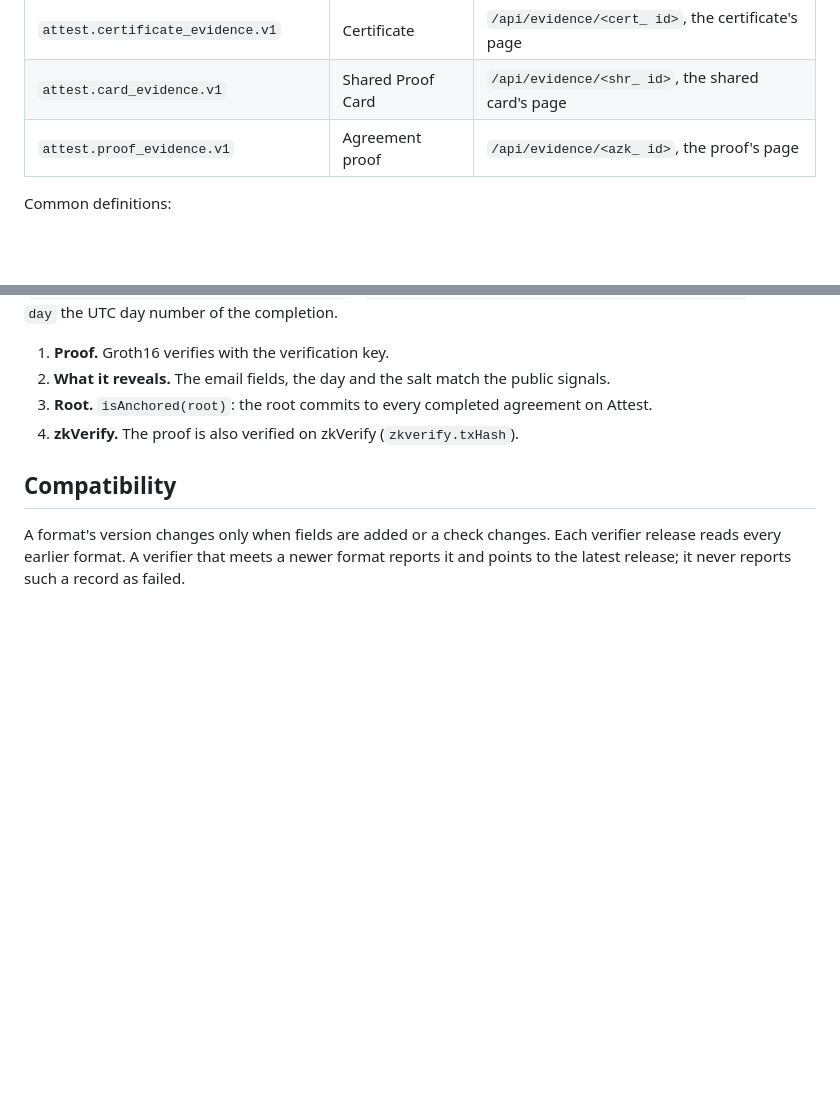
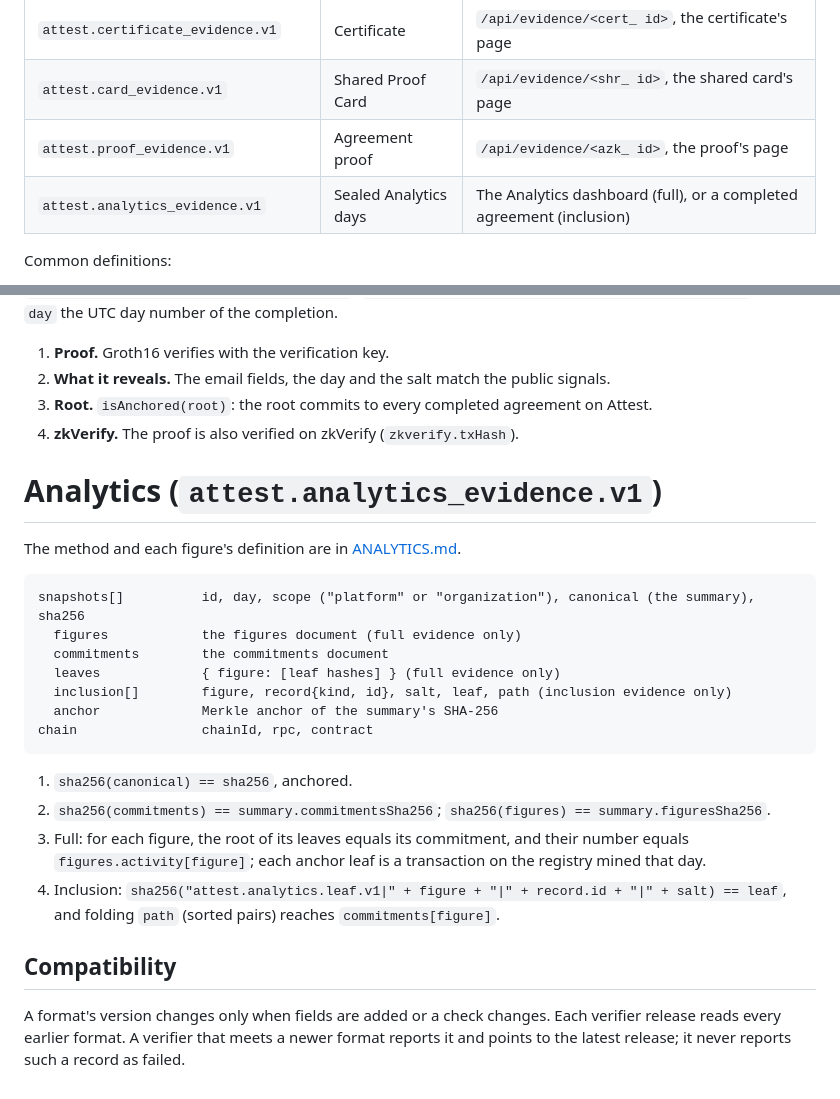
Before and after one commit to DataHubz/attest-verifier, a Markdown page: FORMAT.md, 2 parts joined by grey strips. Rendered like a GitHub page; blank space fills up the shorter version.

````diff
--- a/FORMAT.md
+++ b/FORMAT.md
@@ -9,6 +9,7 @@ Every Attest record can be checked without Attest: its evidence holds everything
 | `attest.certificate_evidence.v1` | Certificate | `/api/evidence/<cert_ id>`, the certificate's page |
 | `attest.card_evidence.v1` | Shared Proof Card | `/api/evidence/<shr_ id>`, the shared card's page |
 | `attest.proof_evidence.v1` | Agreement proof | `/api/evidence/<azk_ id>`, the proof's page |
+| `attest.analytics_evidence.v1` | Sealed Analytics days | The Analytics dashboard (full), or a completed agreement (inclusion) |
 
 Common definitions:
 
@@ -212,6 +213,25 @@ Public signals: `agreement_membership` is `[root, emailField(party), day, identi
 3. **Root.** `isAnchored(root)`: the root commits to every completed agreement on Attest.
 4. **zkVerify.** The proof is also verified on zkVerify (`zkverify.txHash`).
 
+# Analytics (`attest.analytics_evidence.v1`)
+
+The method and each figure's definition are in [ANALYTICS.md](ANALYTICS.md).
+
+```
+snapshots[]          id, day, scope ("platform" or "organization"), canonical (the summary), sha256
+  figures            the figures document (full evidence only)
+  commitments        the commitments document
+  leaves             { figure: [leaf hashes] } (full evidence only)
+  inclusion[]        figure, record{kind, id}, salt, leaf, path (inclusion evidence only)
+  anchor             Merkle anchor of the summary's SHA-256
+chain                chainId, rpc, contract
+```
+
+1. `sha256(canonical) == sha256`, anchored.
+2. `sha256(commitments) == summary.commitmentsSha256`; `sha256(figures) == summary.figuresSha256`.
+3. Full: for each figure, the root of its leaves equals its commitment, and their number equals `figures.activity[figure]`; each anchor leaf is a transaction on the registry mined that day.
+4. Inclusion: `sha256("attest.analytics.leaf.v1|" + figure + "|" + record.id + "|" + salt) == leaf`, and folding `path` (sorted pairs) reaches `commitments[figure]`.
+
 ## Compatibility
 
 A format's version changes only when fields are added or a check changes. Each verifier release reads every earlier format. A verifier that meets a newer format reports it and points to the latest release; it never reports such a record as failed.
````
Also changed, not shown: ANALYTICS.md (added, +55 -0 lines), README.md (+1 -0 lines).
